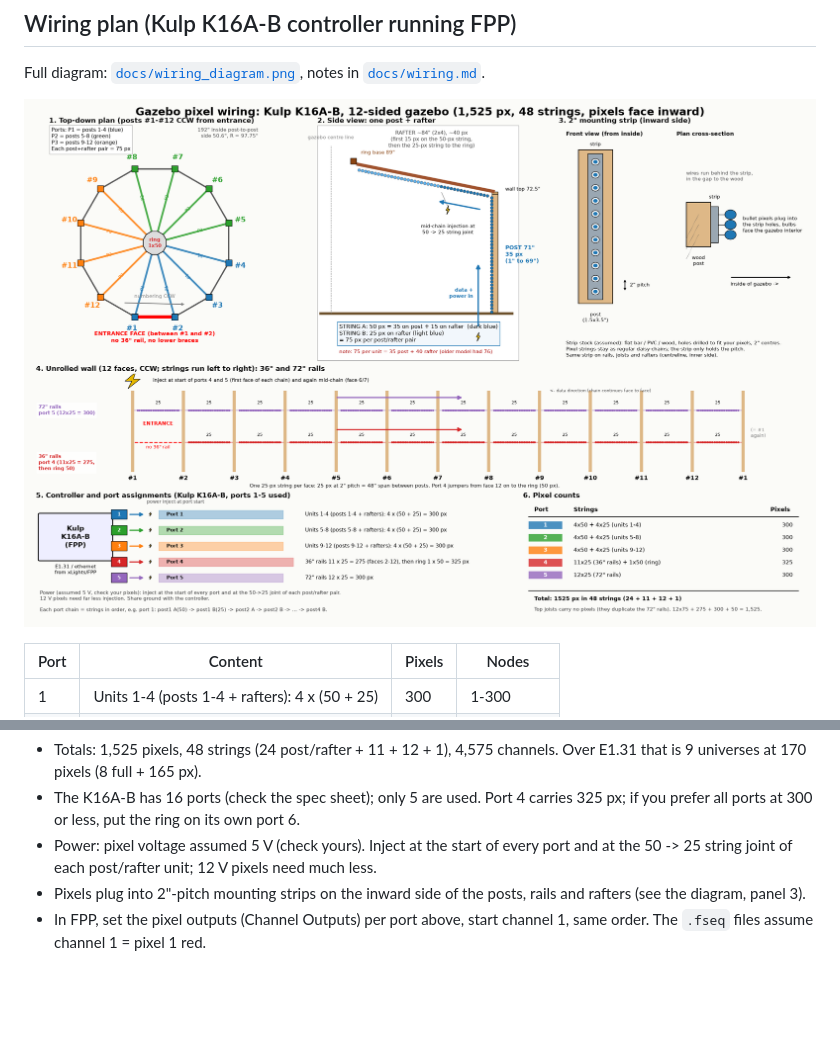
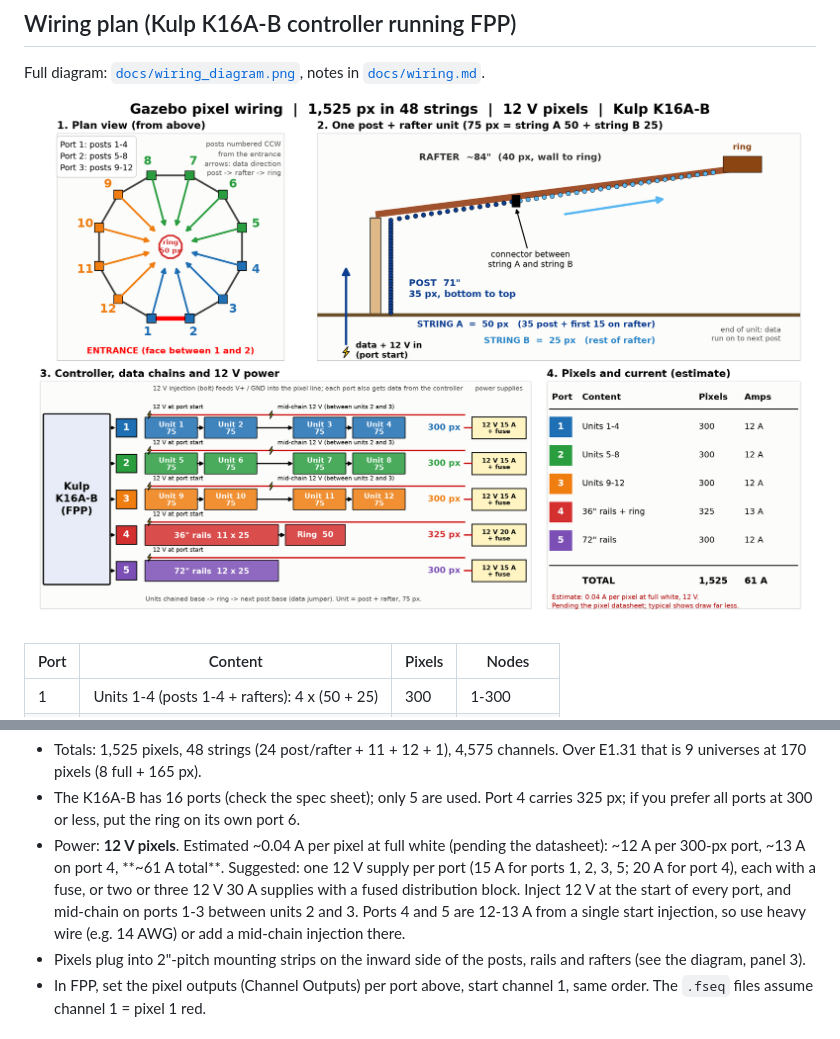
Before and after one commit to kaedenbrinkman/gazebo-xlights, a Markdown page: README.md, 2 parts joined by grey strips. Drawn GitHub-style; pictures changed too: docs/wiring_diagram.png; blank space fills up the shorter version.

Commit message:
Redo wiring diagram (12 V, power plan); update wiring docs

```diff
--- a/README.md
+++ b/README.md
@@ -60,7 +60,7 @@ Full diagram: [`docs/wiring_diagram.png`](docs/wiring_diagram.png), notes in [`d
 
 - Totals: 1,525 pixels, 48 strings (24 post/rafter + 11 + 12 + 1), 4,575 channels. Over E1.31 that is 9 universes at 170 pixels (8 full + 165 px).
 - The K16A-B has 16 ports (check the spec sheet); only 5 are used. Port 4 carries 325 px; if you prefer all ports at 300 or less, put the ring on its own port 6.
-- Power: pixel voltage assumed 5 V (check yours). Inject at the start of every port and at the 50 -> 25 string joint of each post/rafter unit; 12 V pixels need much less.
+- Power: **12 V pixels**. Estimated ~0.04 A per pixel at full white (pending the datasheet): ~12 A per 300-px port, ~13 A on port 4, **~61 A total**. Suggested: one 12 V supply per port (15 A for ports 1, 2, 3, 5; 20 A for port 4), each with a fuse, or two or three 12 V 30 A supplies with a fused distribution block. Inject 12 V at the start of every port, and mid-chain on ports 1-3 between units 2 and 3. Ports 4 and 5 are 12-13 A from a single start injection, so use heavy wire (e.g. 14 AWG) or add a mid-chain injection there.
 - Pixels plug into 2"-pitch mounting strips on the inward side of the posts, rails and rafters (see the diagram, panel 3).
 - In FPP, set the pixel outputs (Channel Outputs) per port above, start channel 1, same order. The `.fseq` files assume channel 1 = pixel 1 red.
 
```
Also changed, not shown: docs/wiring.md (+21 -22 lines), 1 other file.
